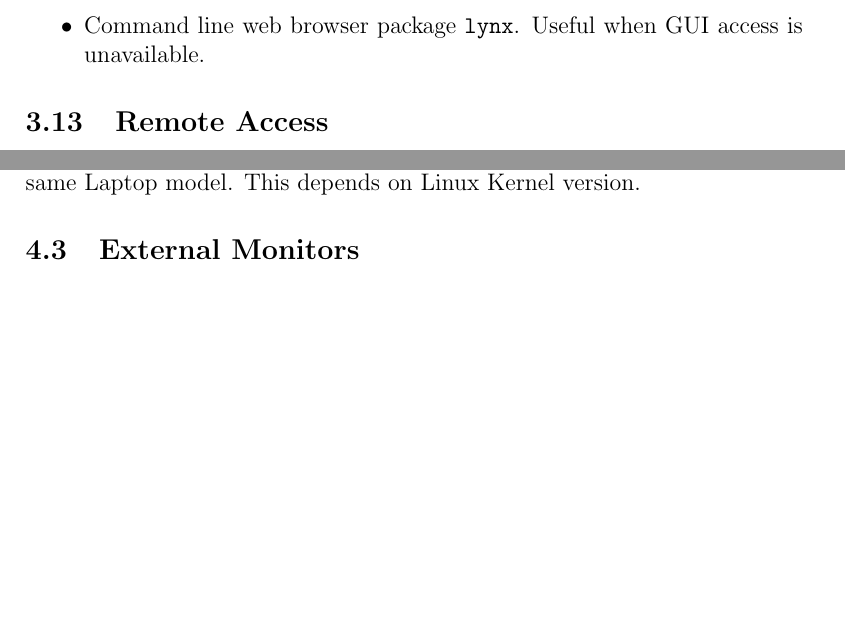
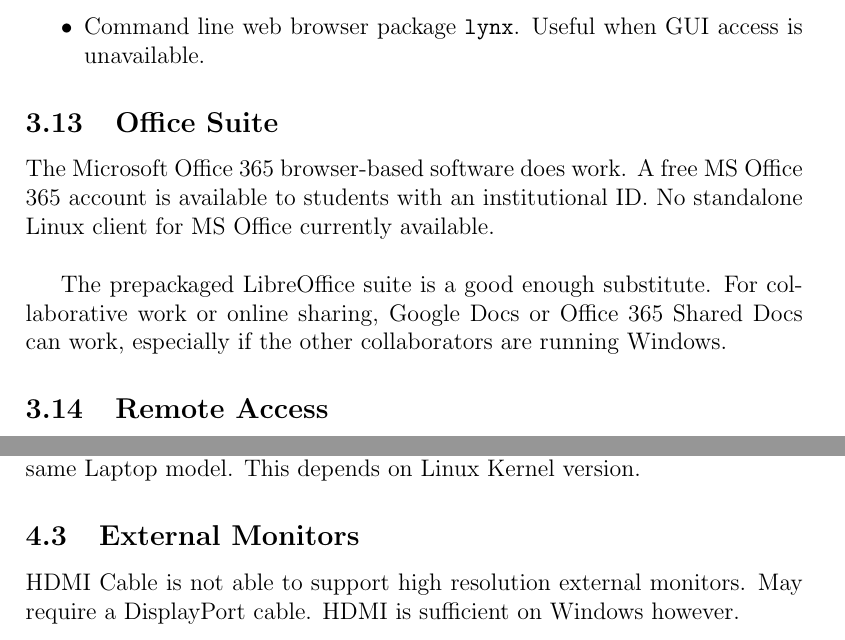
Before and after one commit to anirudhkrishnan2718/LinuxLaptopSetup, a LaTeX document (main.tex): two parts of pages 9 and 11 of 11, joined at a grey line, cut so that both start at the same text, the shorter picture padded with empty space. Compiled offline with pdfLaTeX.

Commit message:
fifth commit end of day one

```diff
--- a/main.tex
+++ b/main.tex
@@ -191,6 +191,12 @@
 
 \end{itemize}
 
+\subsection{Office Suite}
+
+The Microsoft Office 365 browser-based software does work. A free MS Office 365 account is available to students with an institutional ID. No standalone Linux client for MS Office currently available. \\
+
+The prepackaged LibreOffice suite is a good enough substitute. For collaborative work or online sharing, Google Docs or Office 365 Shared Docs can work, especially if the other collaborators are running Windows.
+
 \subsection{Remote Access}
 
 \begin{itemize}
@@ -230,5 +236,7 @@
 
 \subsection{External Monitors}
 
+HDMI Cable is not able to support high resolution external monitors. May require a DisplayPort cable. HDMI is sufficient on Windows however.
+
 
 \end{document}
```
Also changed, not shown: main.pdf, main.tex (2 more changed lines).
